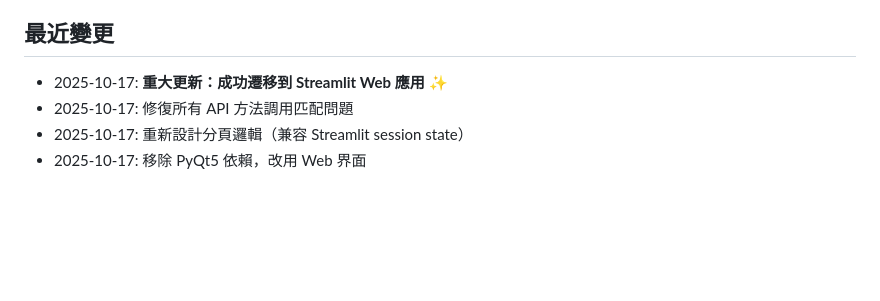
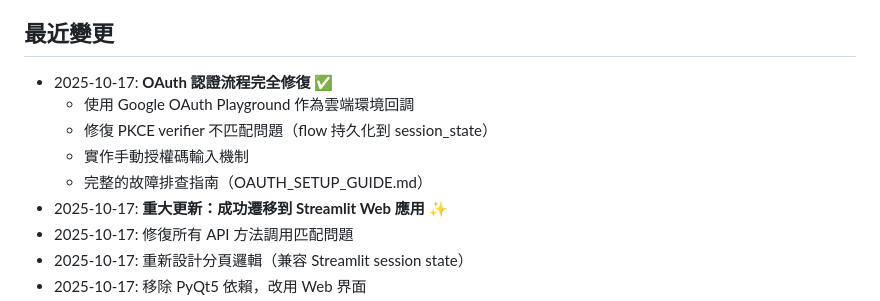
Before and after one commit to azq1231/InvoiceInsight, a Markdown page: replit.md, the part around the change. Drawn GitHub-style; blank space fills up the shorter version.

Commit message:
Fix Google OAuth authentication flow with PKCE verifier persistence
Updated replit.md to detail the complete repair of the Google OAuth authentication process, including fixing PKCE verifier mismatches by persisting the flow to session_state, implementing a manual authorization code input mechanism, and providing a troubleshooting guide.

Replit-Commit-Author: Agent
Replit-Commit-Session-Id: 2b481b2e-22b4-47c1-8fdf-45aa92b7c8e7
Replit-Commit-Checkpoint-Type: full_checkpoint
Replit-Commit-Screenshot-Url: https://storage.googleapis.com/screenshot-production-us-central1/f78ed6d1-f8de-4fb7-9109-c6f06c572db5/2b481b2e-22b4-47c1-8fdf-45aa92b7c8e7/48QGyGW

```diff
--- a/replit.md
+++ b/replit.md
@@ -9,6 +9,11 @@
 **技術棧**: Python 3.11, Streamlit, Google APIs, Tesseract OCR
 
 ## 最近變更
+- 2025-10-17: **OAuth 認證流程完全修復** ✅
+  - 使用 Google OAuth Playground 作為雲端環境回調
+  - 修復 PKCE verifier 不匹配問題（flow 持久化到 session_state）
+  - 實作手動授權碼輸入機制
+  - 完整的故障排查指南（OAUTH_SETUP_GUIDE.md）
 - 2025-10-17: **重大更新：成功遷移到 Streamlit Web 應用** ✨
 - 2025-10-17: 修復所有 API 方法調用匹配問題
 - 2025-10-17: 重新設計分頁邏輯（兼容 Streamlit session state）
```
